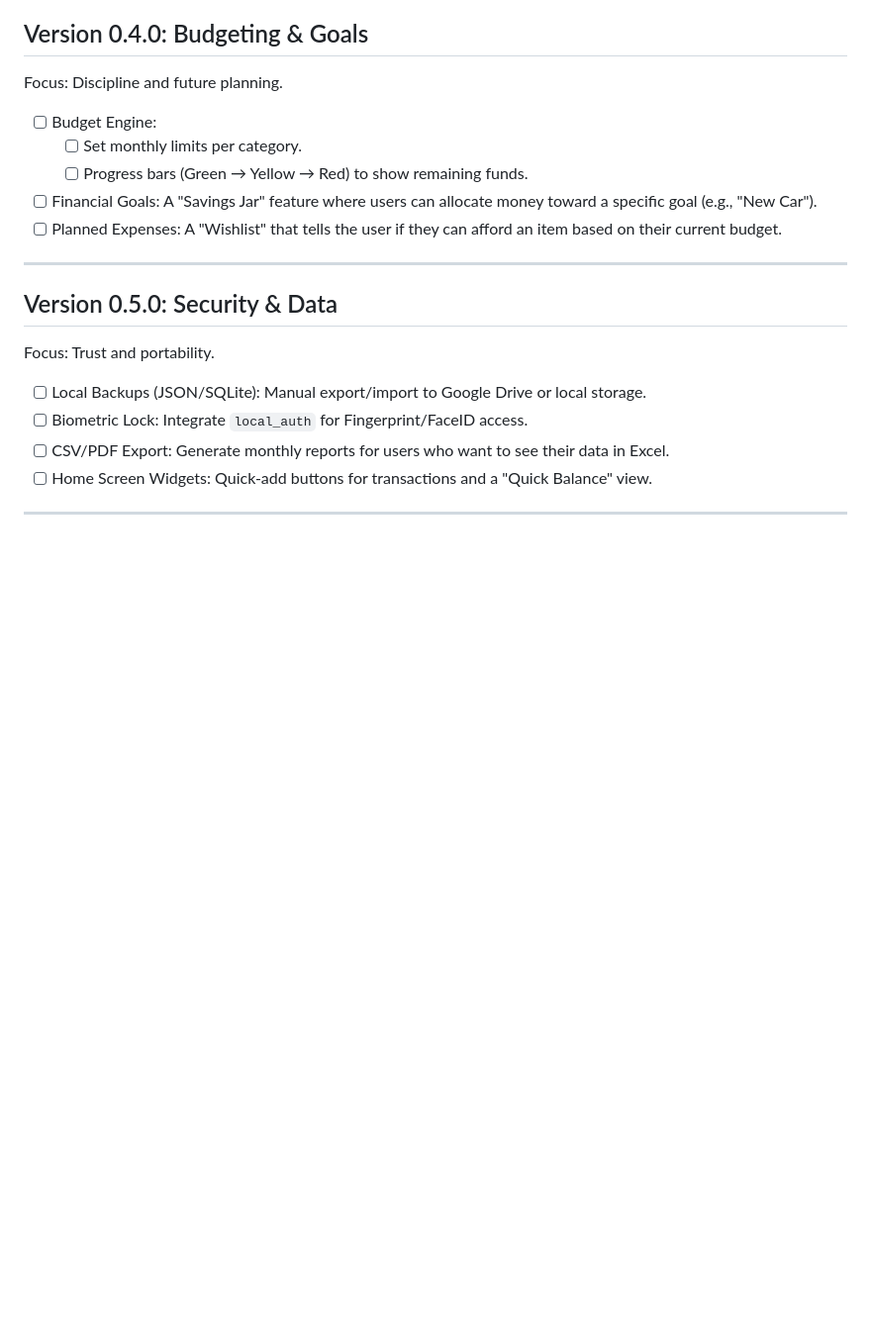
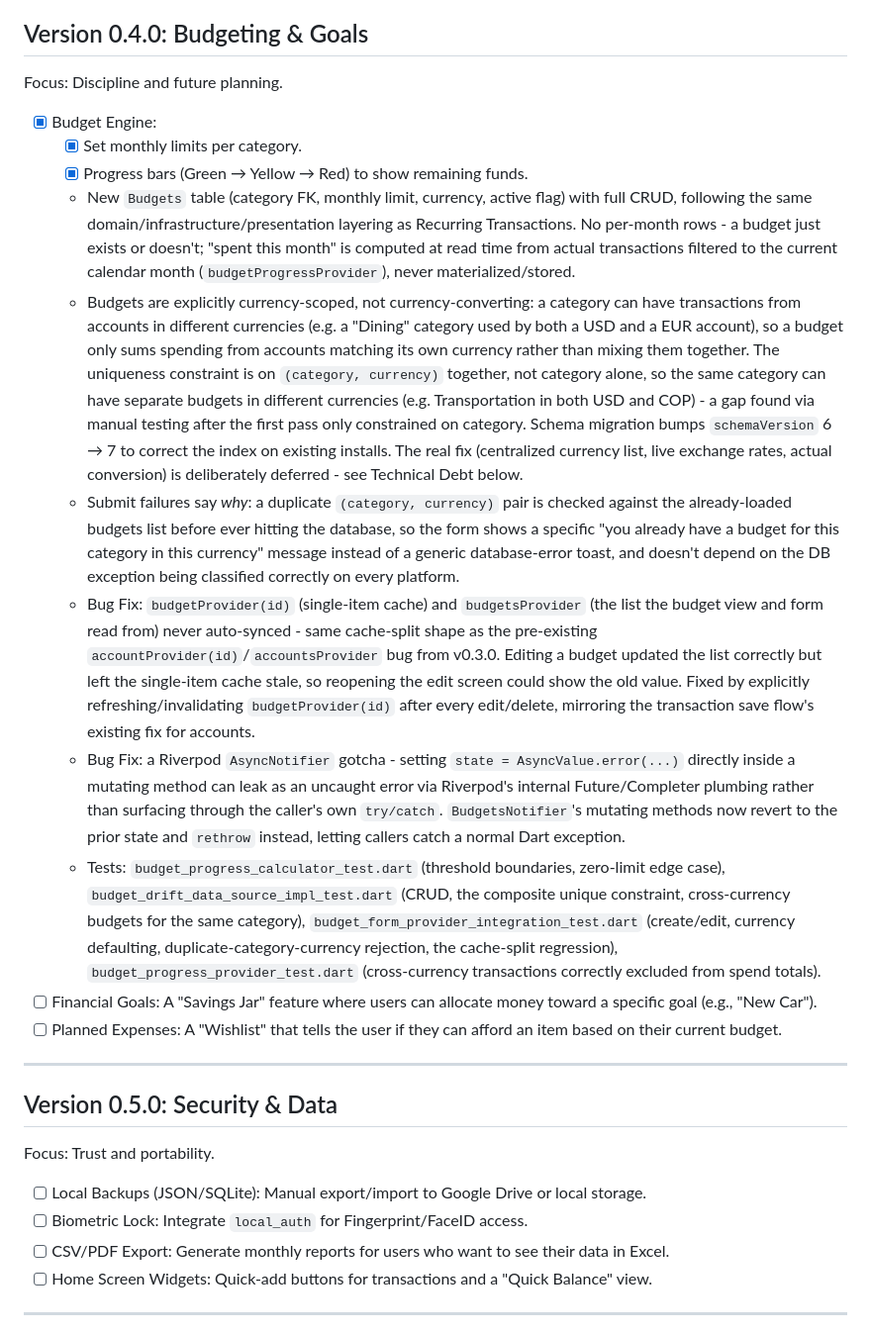
Before and after one commit to camilod529/pocket_guard, a Markdown page: ROADMAP.md, the part around the change. Shown at 99% size. GitHub-like rendering; blank space fills up the shorter version.

Commit message:
docs(roadmap): mark the Budget Engine done

```diff
--- a/ROADMAP.md
+++ b/ROADMAP.md
@@ -53,9 +53,15 @@ Focus: Helping the user understand where their money goes.
 
 Focus: Discipline and future planning.
 
-- [ ] Budget Engine:
-  - [ ] Set monthly limits per category.
-  - [ ] Progress bars (Green → Yellow → Red) to show remaining funds.
+- [x] Budget Engine:
+  - [x] Set monthly limits per category.
+  - [x] Progress bars (Green → Yellow → Red) to show remaining funds.
+  - New `Budgets` table (category FK, monthly limit, currency, active flag) with full CRUD, following the same domain/infrastructure/presentation layering as Recurring Transactions. No per-month rows - a budget just exists or doesn't; "spent this month" is computed at read time from actual transactions filtered to the current calendar month (`budgetProgressProvider`), never materialized/stored.
+  - Budgets are explicitly currency-scoped, not currency-converting: a category can have transactions from accounts in different currencies (e.g. a "Dining" category used by both a USD and a EUR account), so a budget only sums spending from accounts matching its own currency rather than mixing them together. The uniqueness constraint is on `(category, currency)` together, not category alone, so the same category can have separate budgets in different currencies (e.g. Transportation in both USD and COP) - a gap found via manual testing after the first pass only constrained on category. Schema migration bumps `schemaVersion` 6 → 7 to correct the index on existing installs. The real fix (centralized currency list, live exchange rates, actual conversion) is deliberately deferred - see Technical Debt below.
+  - Submit failures say *why*: a duplicate `(category, currency)` pair is checked against the already-loaded budgets list before ever hitting the database, so the form shows a specific "you already have a budget for this category in this currency" message instead of a generic database-error toast, and doesn't depend on the DB exception being classified correctly on every platform.
+  - Bug Fix: `budgetProvider(id)` (single-item cache) and `budgetsProvider` (the list the budget view and form read from) never auto-synced - same cache-split shape as the pre-existing `accountProvider(id)`/`accountsProvider` bug from v0.3.0. Editing a budget updated the list correctly but left the single-item cache stale, so reopening the edit screen could show the old value. Fixed by explicitly refreshing/invalidating `budgetProvider(id)` after every edit/delete, mirroring the transaction save flow's existing fix for accounts.
+  - Bug Fix: a Riverpod `AsyncNotifier` gotcha - setting `state = AsyncValue.error(...)` directly inside a mutating method can leak as an uncaught error via Riverpod's internal Future/Completer plumbing rather than surfacing through the caller's own `try/catch`. `BudgetsNotifier`'s mutating methods now revert to the prior state and `rethrow` instead, letting callers catch a normal Dart exception.
+  - Tests: `budget_progress_calculator_test.dart` (threshold boundaries, zero-limit edge case), `budget_drift_data_source_impl_test.dart` (CRUD, the composite unique constraint, cross-currency budgets for the same category), `budget_form_provider_integration_test.dart` (create/edit, currency defaulting, duplicate-category-currency rejection, the cache-split regression), `budget_progress_provider_test.dart` (cross-currency transactions correctly excluded from spend totals).
 - [ ] Financial Goals: A "Savings Jar" feature where users can allocate money toward a specific goal (e.g., "New Car").
 - [ ] Planned Expenses: A "Wishlist" that tells the user if they can afford an item based on their current budget.
 
```
